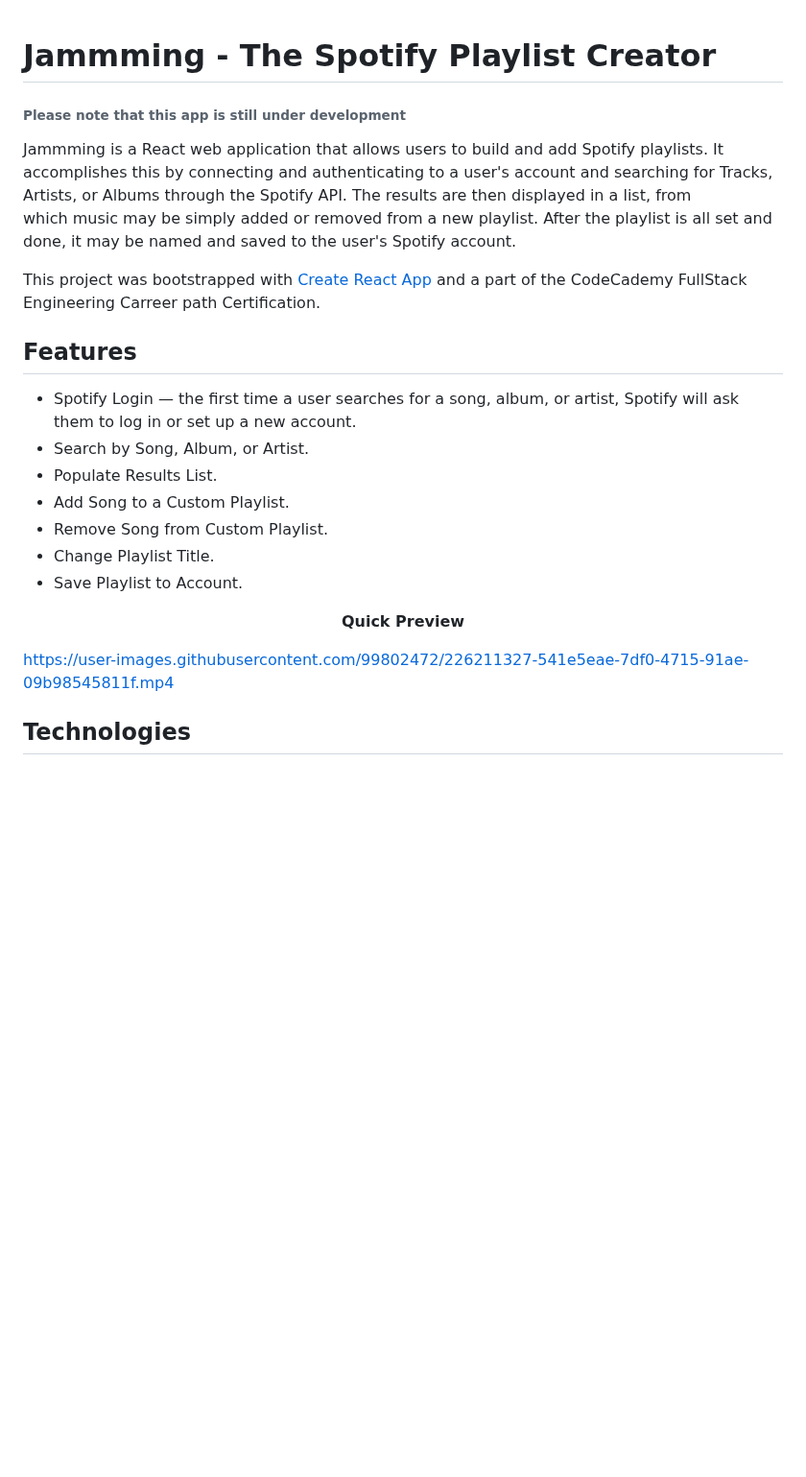
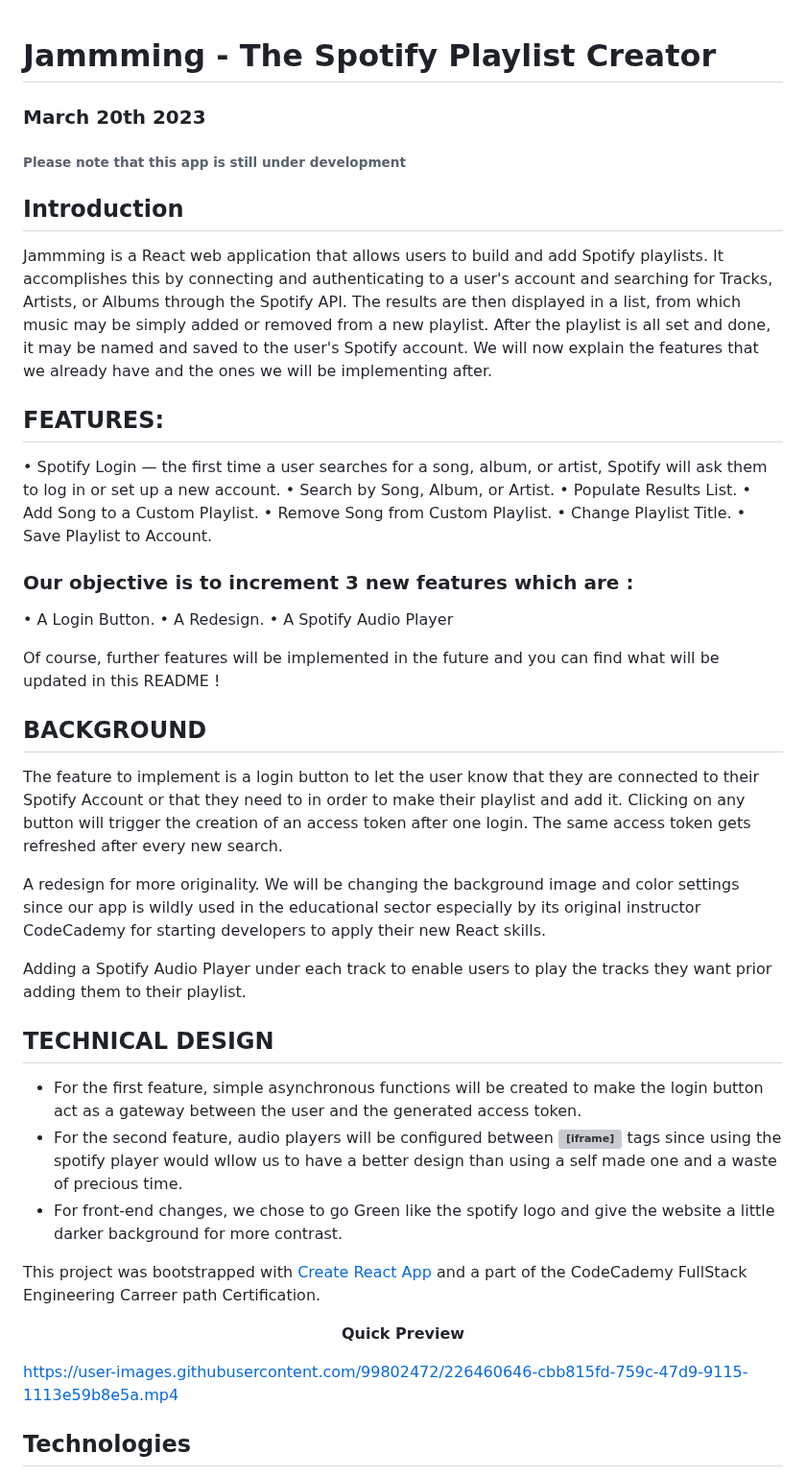
Before and after one commit to SaidiMohammed/Jammming, a Markdown page: README.md, the part around the change. Shown at 96% size. Rendered like a GitHub page; blank space fills up the shorter version; grey boxes are pictures that could not be loaded.

```diff
--- a/README.md
+++ b/README.md
@@ -1,18 +1,41 @@
 # Jammming - The Spotify Playlist Creator
+### March 20th 2023
 ###### Please note that this app is still under development
 
-Jammming is a React web application that allows users to build and add Spotify playlists. It accomplishes this by connecting and authenticating to a user's account and searching for Tracks, Artists, or Albums through the Spotify API. The results are then displayed in a list, from which music may be simply added or removed from a new playlist. After the playlist is all set and done, it may be named and saved to the user's Spotify account.
+## Introduction
+Jammming is a React web application that allows users to build and add Spotify playlists. It accomplishes this by connecting and authenticating to a user's account and searching for Tracks, Artists, or Albums through the Spotify API. The results are then displayed in a list, from which music may be simply added or removed from a new playlist. After the playlist is all set and done, it may be named and saved to the user's Spotify account.
+We will now explain the features that we already have and the ones we will be implementing after.
+
+## FEATURES:
+•	Spotify Login — the first time a user searches for a song, album, or artist, Spotify will ask them to log in or set up a new account.
+•	Search by Song, Album, or Artist.
+•	Populate Results List.
+•	Add Song to a Custom Playlist.
+•	Remove Song from Custom Playlist.
+•	Change Playlist Title.
+•	Save Playlist to Account.
+
+### Our objective is to increment 3 new features which are :
+•	A Login Button.
+•	A Redesign.
+•	A Spotify Audio Player
+
+Of course, further features will be implemented in the future and you can find what will be updated in this README !
+
+## BACKGROUND
+
+The feature to implement is a login button to let the user know that they are connected to their Spotify Account or that they need to in order to make their playlist and add it. Clicking on any button will trigger the creation of an access token after one login. The same access token gets refreshed after every new search.
+
+A redesign for more originality. We will be changing the background image and color settings since our app is wildly used in the educational sector especially by its original instructor CodeCademy for starting developers to apply their new React skills.
+
+Adding a Spotify Audio Player under each track to enable users to play the tracks they want prior adding them to their playlist.
+
+## TECHNICAL DESIGN
+* For the first feature, simple asynchronous functions will be created to make the login button act as a gateway between the user and the generated access token.
+* For the second feature, audio players will be configured between **<iframe>** tags since using the spotify player would wllow us to have a better design than using a self made one and a waste of precious time.
+* For front-end changes, we chose to go Green like the spotify logo and give the website a little darker background for more contrast.
 
 This project was bootstrapped with [Create React App](https://github.com/facebook/create-react-app) and a part of the CodeCademy FullStack Engineering Carreer path Certification.
-
-## Features
-* Spotify Login — the first time a user searches for a song, album, or artist, Spotify will ask them to log in or set up a new account.
-* Search by Song, Album, or Artist.
-* Populate Results List.
-* Add Song to a Custom Playlist.
-* Remove Song from Custom Playlist.
-* Change Playlist Title.
-* Save Playlist to Account.
 
 <p align="center">
 <strong>
@@ -21,7 +44,8 @@ Quick Preview
 </p>
 
 
-https://user-images.githubusercontent.com/99802472/226211327-541e5eae-7df0-4715-91ae-09b98545811f.mp4
+https://user-images.githubusercontent.com/99802472/226460646-cbb815fd-759c-47d9-9115-1113e59b8e5a.mp4
+
 
 
 ## Technologies
```
